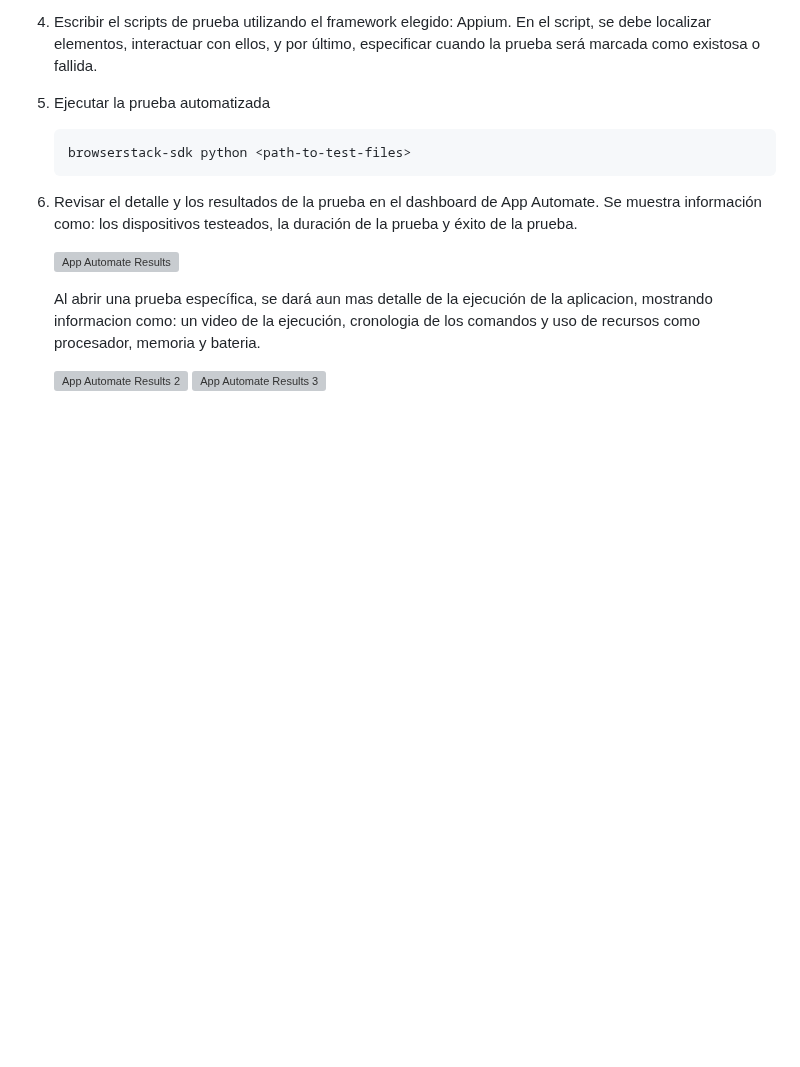
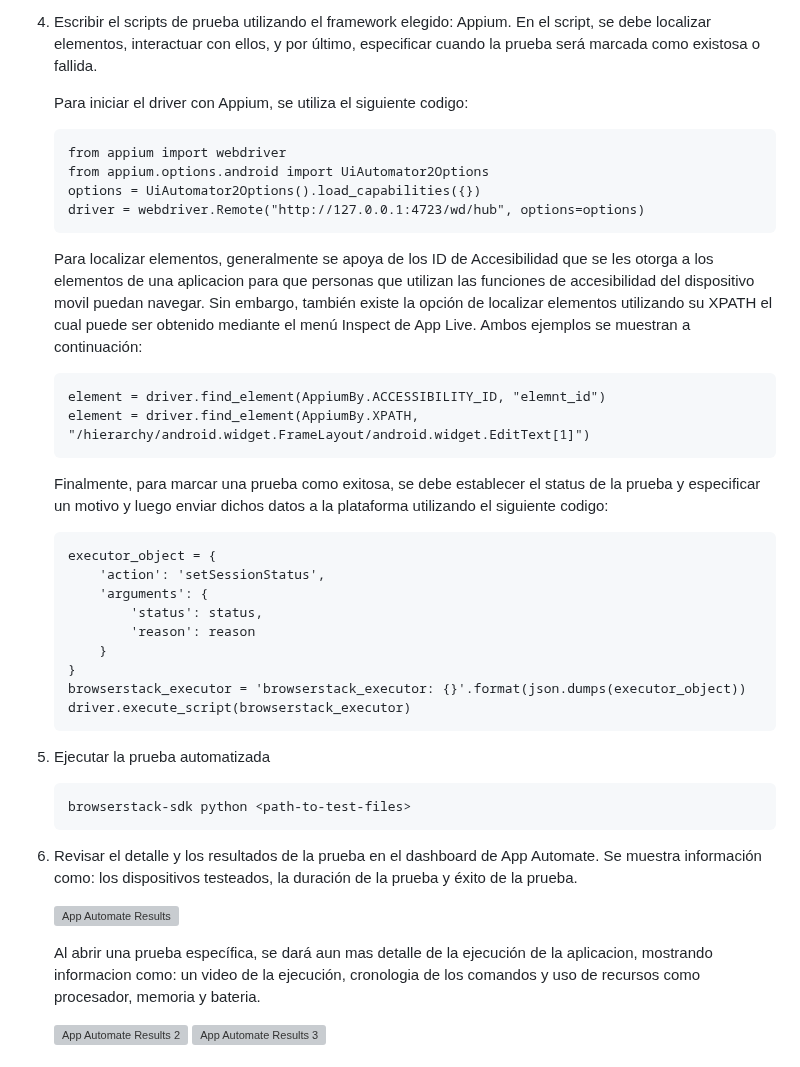
Before and after one commit to ulima-arqui242/arqui242-grupo6, a Markdown page: 0/0.1/0.1.md, the part around the change. GitHub-like rendering; blank space fills up the shorter version; grey boxes are pictures that could not be loaded.

````diff
--- a/0/0.1/0.1.md
+++ b/0/0.1/0.1.md
@@ -156,12 +156,39 @@ BrowserStack es una plataforma de pruebas basada en la nube que permite a los de
 
 4. Escribir el scripts de prueba utilizando el framework elegido: Appium. En el script, se debe localizar elementos, interactuar con ellos, y por último, especificar cuando la prueba será marcada como existosa o fallida.
 
-5. Ejecutar la prueba automatizada
+    Para iniciar el driver con Appium, se utiliza el siguiente codigo:
+    ```
+    from appium import webdriver
+    from appium.options.android import UiAutomator2Options
+    options = UiAutomator2Options().load_capabilities({})
+    driver = webdriver.Remote("http://127.0.0.1:4723/wd/hub", options=options)
+    ```
+
+    Para localizar elementos, generalmente se apoya de los ID de Accesibilidad que se les otorga a los elementos de una aplicacion para que personas que utilizan las funciones de accesibilidad del dispositivo movil puedan navegar. Sin embargo, también existe la opción de localizar elementos utilizando su XPATH el cual puede ser obtenido mediante el menú Inspect de App Live. Ambos ejemplos se muestran a continuación:
+    ```
+    element = driver.find_element(AppiumBy.ACCESSIBILITY_ID, "elemnt_id")
+    element = driver.find_element(AppiumBy.XPATH, "/hierarchy/android.widget.FrameLayout/android.widget.EditText[1]")
+    ```
+
+    Finalmente, para marcar una prueba como exitosa, se debe establecer el status de la prueba y especificar un motivo y luego enviar dichos datos a la plataforma utilizando el siguiente codigo:
+    ```
+    executor_object = {
+        'action': 'setSessionStatus',
+        'arguments': {
+            'status': status,
+            'reason': reason
+        }
+    }
+    browserstack_executor = 'browserstack_executor: {}'.format(json.dumps(executor_object))
+    driver.execute_script(browserstack_executor)
+    ```
+
+6. Ejecutar la prueba automatizada
     ```
     browserstack-sdk python <path-to-test-files>
     ```
 
-6. Revisar el detalle y los resultados de la prueba en el dashboard de App Automate. Se muestra información como: los dispositivos testeados, la duración de la prueba y éxito de la prueba.
+7. Revisar el detalle y los resultados de la prueba en el dashboard de App Automate. Se muestra información como: los dispositivos testeados, la duración de la prueba y éxito de la prueba.
 
     ![App Automate Results](app_automate_results_1.png)
 
````
